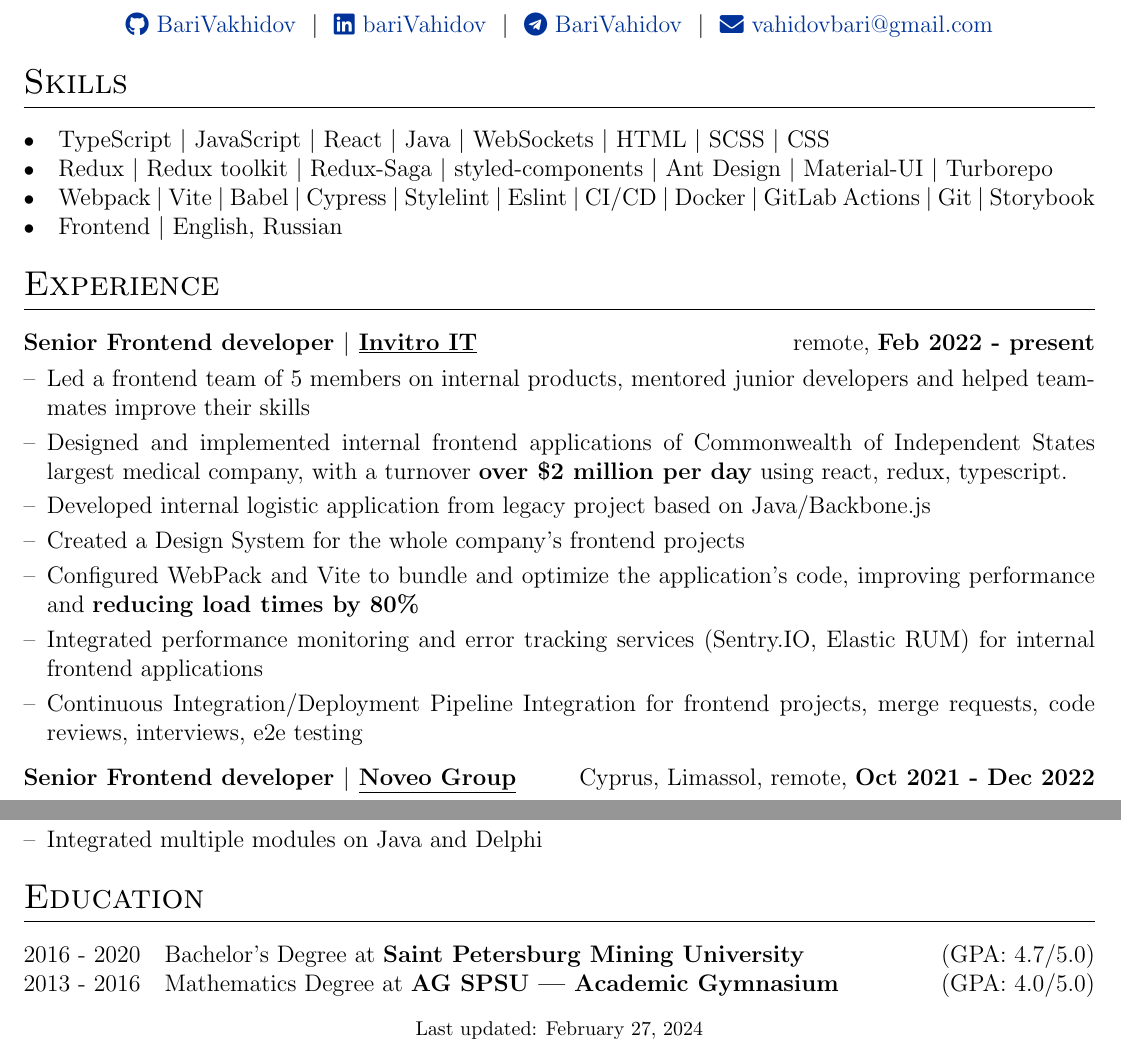
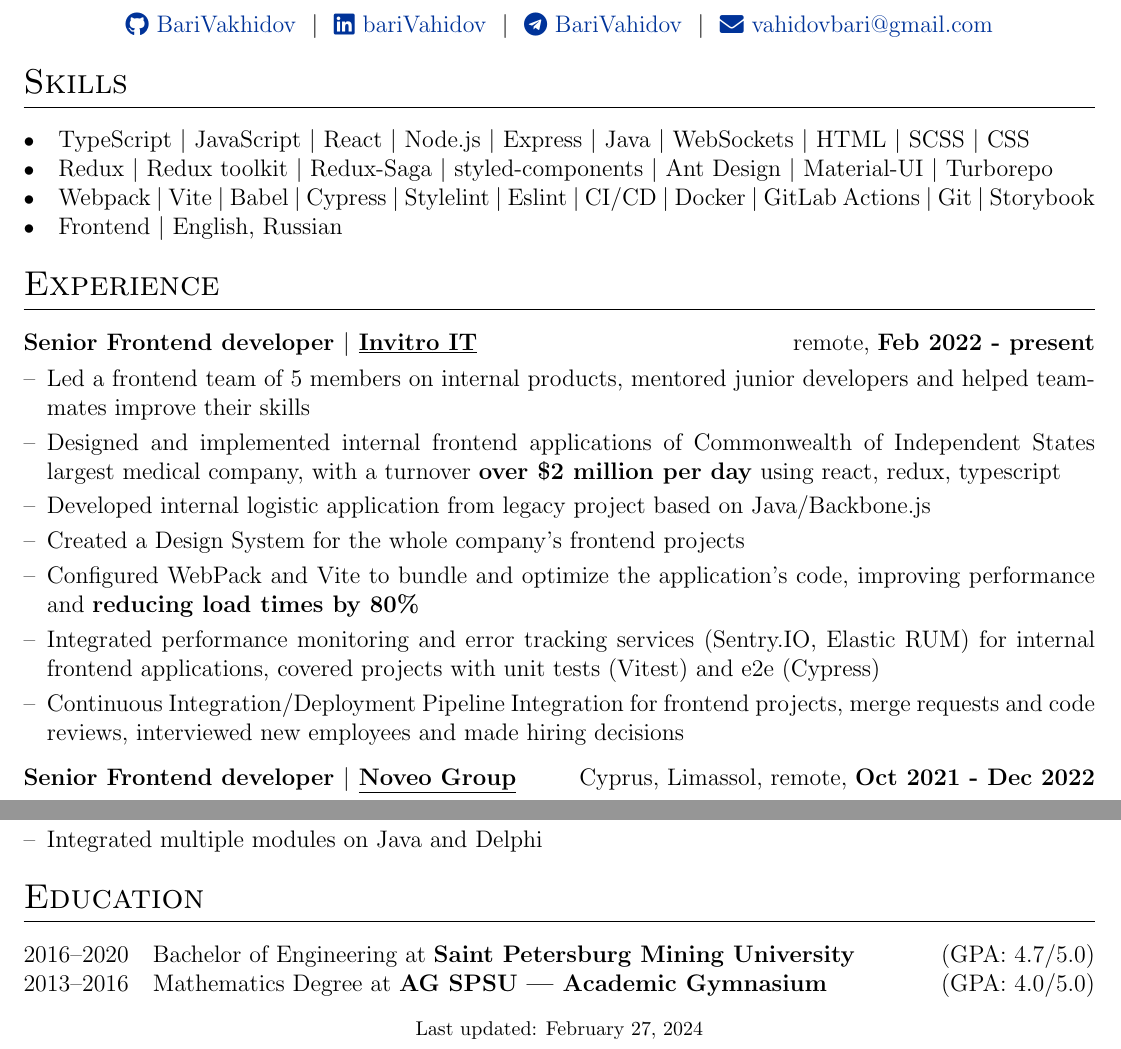
Before and after one commit to BariVakhidov/cv, a LaTeX CV (Bari_Vahidov_CV.tex): two parts of the page, joined at a grey line, cut so that both start at the same text. Compiled offline with pdfLaTeX.

Commit message:
update cv

```diff
--- a/Bari_Vahidov_CV.tex
+++ b/Bari_Vahidov_CV.tex
@@ -125,16 +125,16 @@
 %----------------------------------------------------------------------------------------
 %	SKILLS
 %----------------------------------------------------------------------------------------
-\section{Skills}
+    \section{Skills}\label{sec:skills}
     \begin{tabularx}{\linewidth}{@{}l X@{}}
-\itemmarker & \normalsize{TypeScript $|$ JavaScript $|$ React $|$ Java $|$ WebSockets $|$ HTML $|$ SCSS $|$ CSS }\\
+        \itemmarker & \normalsize{TypeScript $|$ JavaScript $|$ React $|$ Node.js $|$ Express $|$ Java $|$ WebSockets $|$ HTML $|$ SCSS $|$ CSS }\\
         \itemmarker & \normalsize{Redux $|$ Redux toolkit $|$ Redux-Saga $|$ styled-components $|$ Ant Design $|$ Material-UI $|$  Turborepo}\\
         \itemmarker & \normalsize{Webpack $|$ Vite $|$ Babel $|$  Cypress $|$ Stylelint $|$ Eslint $|$ CI/CD $|$ Docker $|$ GitLab Actions $|$ Git $|$ Storybook}\\
         \itemmarker & \normalsize{Frontend $|$ English, Russian}\\
     \end{tabularx}
 
 %Experience
-\section{Experience}
+    \section{Experience}\label{sec:experience}
 
     \begin{tabularx}{\linewidth}{ @{}l r@{} }
         \textbf{Senior Frontend developer $|$ \underline{Invitro IT}} & \hfill remote, \textbf{Feb 2022 - present} \\[3.75pt]
@@ -142,12 +142,12 @@
             \begin{minipage}[t]{\linewidth}
                 \begin{itemize}[nosep,after=\strut, leftmargin=1em, itemsep=3pt]
                     \item[--] Led a frontend team of 5 members on internal products, mentored junior developers and helped teammates improve their skills
-        \item[--] Designed and implemented internal frontend applications of Commonwealth of Independent States largest  medical company, with a turnover \textbf{over \$2 million per day} using react, redux, typescript.
+                    \item[--] Designed and implemented internal frontend applications of Commonwealth of Independent States largest  medical company, with a turnover \textbf{over \$2 million per day} using react, redux, typescript
                     \item[--] Developed internal logistic application from legacy project based on Java/Backbone.js
                     \item[--] Created a Design System for the whole company's frontend projects
                     \item[--] Configured WebPack and Vite to bundle and optimize the application's code, improving performance and \textbf{reducing load times by 80\%}
-        \item[--] Integrated performance monitoring and error tracking services (Sentry.IO, Elastic RUM) for internal frontend applications
-        \item[--] Continuous Integration/Deployment Pipeline Integration for frontend projects, merge requests, code reviews, interviews, e2e testing
+                    \item[--] Integrated performance monitoring and error tracking services (Sentry.IO, Elastic RUM) for internal frontend applications, covered projects with unit tests (Vitest) and e2e (Cypress)
+                    \item[--] Continuous Integration/Deployment Pipeline Integration for frontend projects, merge requests and code reviews, interviewed new employees and made hiring decisions
                 \end{itemize}
             \end{minipage}
         }
@@ -195,10 +196,10 @@
 %----------------------------------------------------------------------------------------
 %	EDUCATION
 %----------------------------------------------------------------------------------------
-\section{Education}
+    \section{Education}\label{sec:education}
     \begin{tabularx}{\linewidth}{@{}l X@{}}
-2016 - 2020 & Bachelor's Degree at \textbf{Saint Petersburg Mining University} \hfill \normalsize (GPA: 4.7/5.0) \\
-2013 - 2016 & Mathematics Degree at \textbf{AG SPSU — Academic Gymnasium} \hfill (GPA: 4.0/5.0) \\
+        2016--2020 & Bachelor of Engineering at \textbf{Saint Petersburg Mining University} \hfill \normalsize (GPA: 4.7/5.0) \\
+        2013--2016 & Mathematics Degree at \textbf{AG SPSU — Academic Gymnasium} \hfill (GPA: 4.0/5.0) \\
     \end{tabularx}
 
     \vfill
```
Also changed, not shown: Bari_Vahidov_CV.tex (3 more changed lines). Lines whose indentation alone changed are shown as unchanged.
